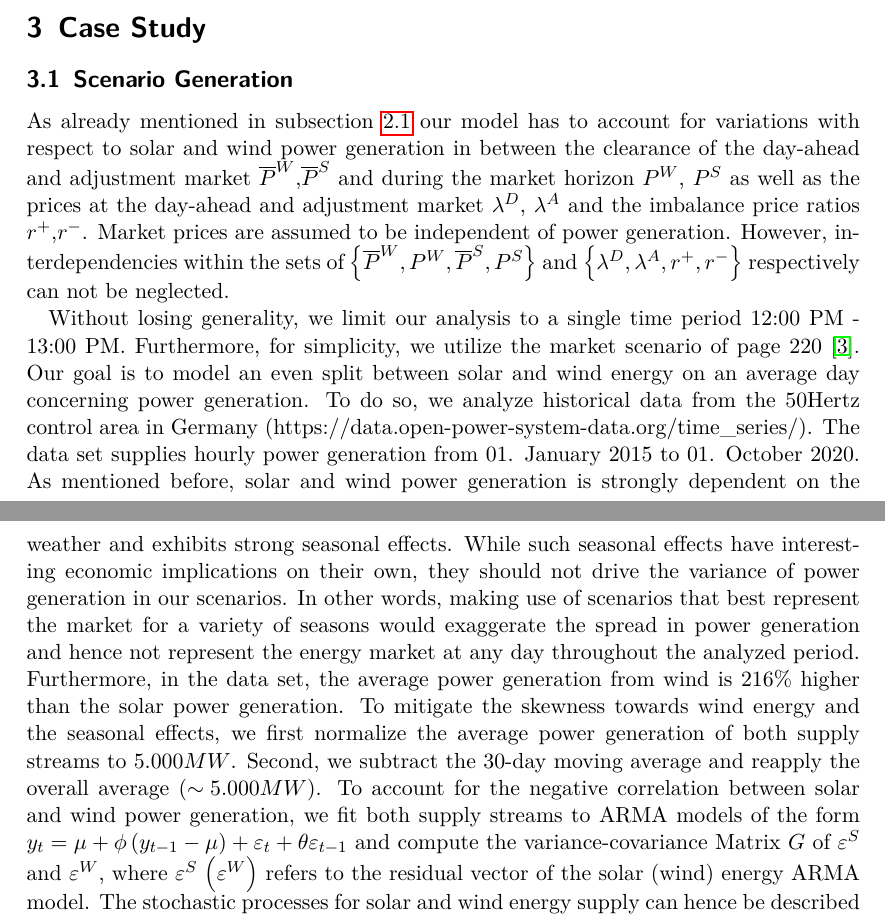
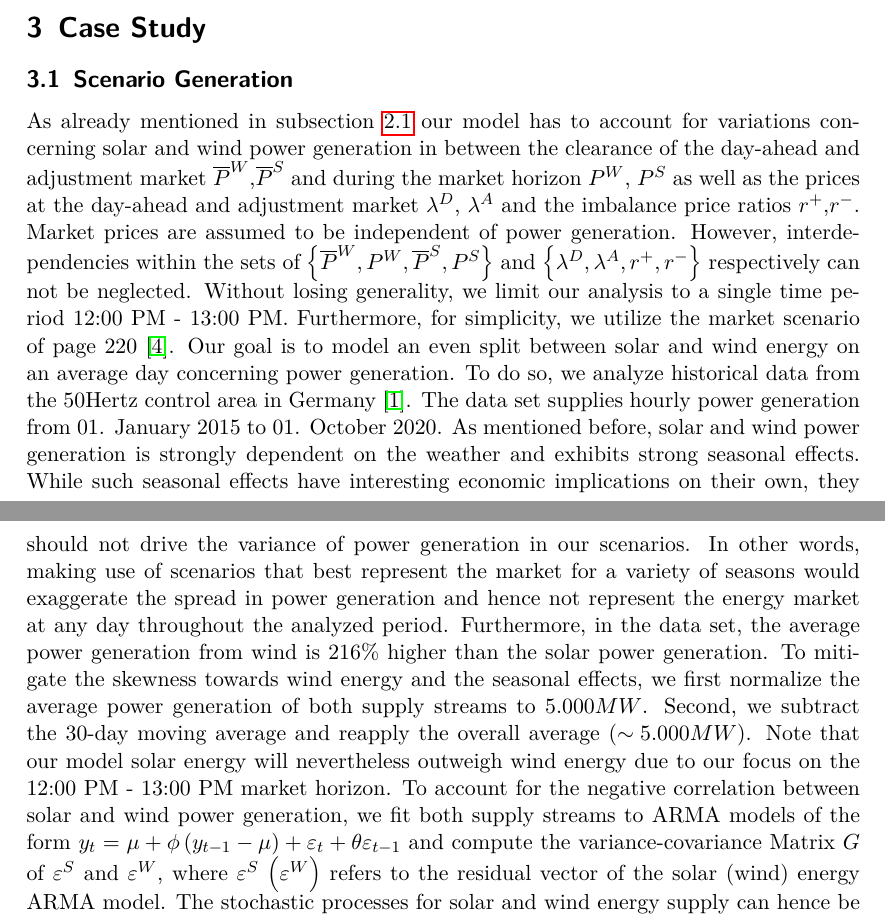
Before and after one commit to MoSunshine/IS_Project_2021, a LaTeX document (Paper/WindPP.tex, which reads Paper/Chapters/casestudy.tex): two parts of pages 8 and 9 of 12 before the commit and two parts of pages 7 and 8 of 11 after it, joined at a grey line, cut so that both start at the same text. Compiled offline with pdfLaTeX.

Commit message:
Änderungen

```diff
--- a/Paper/Chapters/casestudy.tex
+++ b/Paper/Chapters/casestudy.tex
@@ -2,11 +2,8 @@
 \section{Case Study}
 
 \subsection{Scenario Generation}
-As already mentioned in subsection \ref{sub:Uncertainty_Characterization} our model has to account for variations with respect to solar and wind power generation in between the clearance of the day-ahead and adjustment market $\overline{P}^{W}$,$\overline{P}^{S}$ and during the market horizon ${P}^{W}$, ${P}^{S}$ as well as the prices at the day-ahead and adjustment market $\lambda^D$, $\lambda^A$ and the imbalance price ratios $r^+$,$r^-$. Market prices are assumed to be independent of power generation. However, interdependencies within the sets of $\left\lbrace\overline{P}^{W},{P}^{W},\overline{P}^{S},{P}^{S}\right\rbrace$ and $\left\lbrace\lambda^D,\lambda^A,r^+,r^-\right\rbrace$ respectively can not be neglected.
-
-
-Without losing generality, we limit our analysis to a single time period 12:00 PM - 13:00 PM. Furthermore, for simplicity, we utilize the market scenario of page 220 \cite{Conejo10}. %but extend it by a second version where $E\left[\lambda^D-\lambda^A\right]<0$
-Our goal is to model an even split between solar and wind energy on an average day concerning power generation. To do so, we analyze historical data from the 50Hertz control area in Germany (https://data.open-power-system-data.org/time\char`_series/). The data set supplies hourly power generation from 01. January 2015 to 01. October 2020. As mentioned before, solar and wind power generation is strongly dependent on the weather and exhibits strong seasonal effects. While such seasonal effects have interesting economic implications on their own, they should not drive the variance of power generation in our scenarios. In other words, making use of scenarios that best represent the market for a variety of seasons would exaggerate the spread in power generation and hence not represent the energy market at any day throughout the analyzed period. Furthermore, in the data set, the average power generation from wind is 216\% higher than the solar power generation. To mitigate the skewness towards wind energy and the seasonal effects, we first normalize the average power generation of both supply streams to $5.000 MW$. Second, we subtract the 30-day moving average and reapply the overall average $\left(\sim 5.000 MW\right)$. To account for the negative correlation between solar and wind power generation, we fit both supply streams to ARMA models of the form $y_t = \mu + \phi \left(y_{t-1}-\mu\right)+\varepsilon_t + \theta\varepsilon_{t-1}$ and compute the variance-covariance Matrix $G$ of $\varepsilon^S$ and $\varepsilon^W$, where $\varepsilon^S$ $\left(\varepsilon^W\right)$ refers to the residual vector of the solar (wind) energy ARMA model. The stochastic processes
+As already mentioned in subsection \ref{sub:Uncertainty_Characterization} our model has to account for variations concerning solar and wind power generation in between the clearance of the day-ahead and adjustment market $\overline{P}^{W}$,$\overline{P}^{S}$ and during the market horizon ${P}^{W}$, ${P}^{S}$ as well as the prices at the day-ahead and adjustment market $\lambda^D$, $\lambda^A$ and the imbalance price ratios $r^+$,$r^-$. Market prices are assumed to be independent of power generation. However, interdependencies within the sets of $\left\lbrace\overline{P}^{W},{P}^{W},\overline{P}^{S},{P}^{S}\right\rbrace$ and $\left\lbrace\lambda^D,\lambda^A,r^+,r^-\right\rbrace$ respectively can not be neglected. Without losing generality, we limit our analysis to a single time period 12:00 PM - 13:00 PM. Furthermore, for simplicity, we utilize the market scenario of page 220 \cite{Conejo10}. %but extend it by a second version where $E\left[\lambda^D-\lambda^A\right]<0$
+Our goal is to model an even split between solar and wind energy on an average day concerning power generation. To do so, we analyze historical data from the 50Hertz control area in Germany  \cite{url}. The data set supplies hourly power generation from 01. January 2015 to 01. October 2020. As mentioned before, solar and wind power generation is strongly dependent on the weather and exhibits strong seasonal effects. While such seasonal effects have interesting economic implications on their own, they should not drive the variance of power generation in our scenarios. In other words, making use of scenarios that best represent the market for a variety of seasons would exaggerate the spread in power generation and hence not represent the energy market at any day throughout the analyzed period. Furthermore, in the data set, the average power generation from wind is 216\% higher than the solar power generation. To mitigate the skewness towards wind energy and the seasonal effects, we first normalize the average power generation of both supply streams to $5.000 MW$. Second, we subtract the 30-day moving average and reapply the overall average $\left(\sim 5.000 MW\right)$. Note that our model solar energy will nevertheless outweigh wind energy due to our focus on the 12:00 PM - 13:00 PM market horizon. To account for the negative correlation between solar and wind power generation, we fit both supply streams to ARMA models of the form $y_t = \mu + \phi \left(y_{t-1}-\mu\right)+\varepsilon_t + \theta\varepsilon_{t-1}$ and compute the variance-covariance Matrix $G$ of $\varepsilon^S$ and $\varepsilon^W$, where $\varepsilon^S$ $\left(\varepsilon^W\right)$ refers to the residual vector of the solar (wind) energy ARMA model. The stochastic processes
 for solar and wind energy supply can hence be described as follows:
 
 \begin{align}
--- a/Paper/WindPP.tex
+++ b/Paper/WindPP.tex
@@ -1,5 +1,3 @@
-<<<<<<< HEAD
-=======
 \documentclass[11pt]{scrartcl}
 
 \usepackage[T1]{fontenc}
```
Also changed, not shown: Paper/libary.bib (+7 -0 lines), Paper/Chapters/casestudy.tex (3 more changed lines), Paper/WindPP.tex (1 more changed lines).
